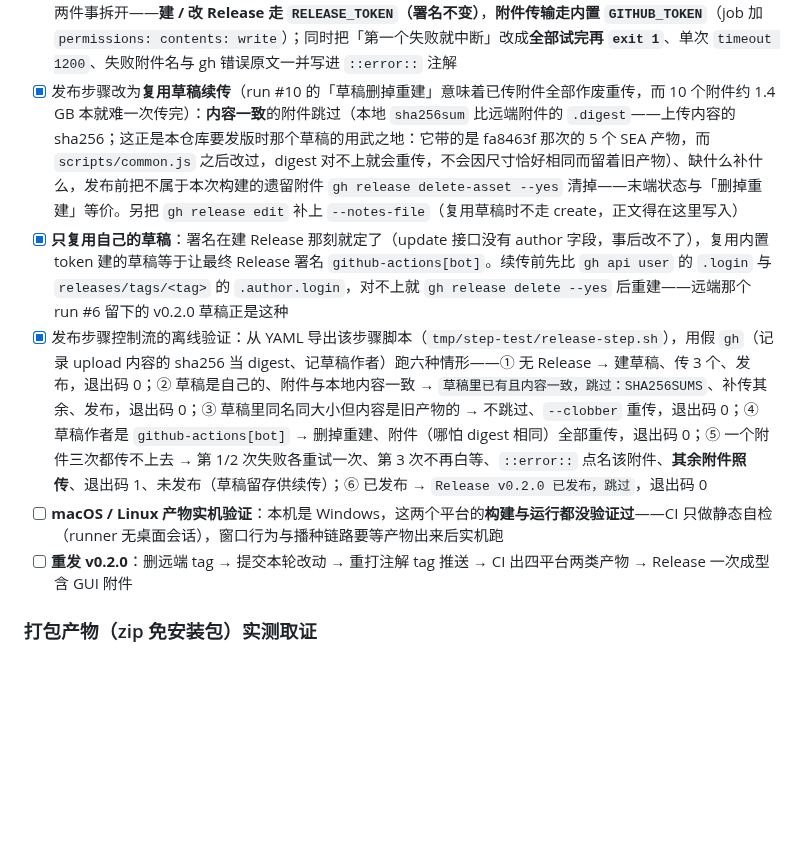
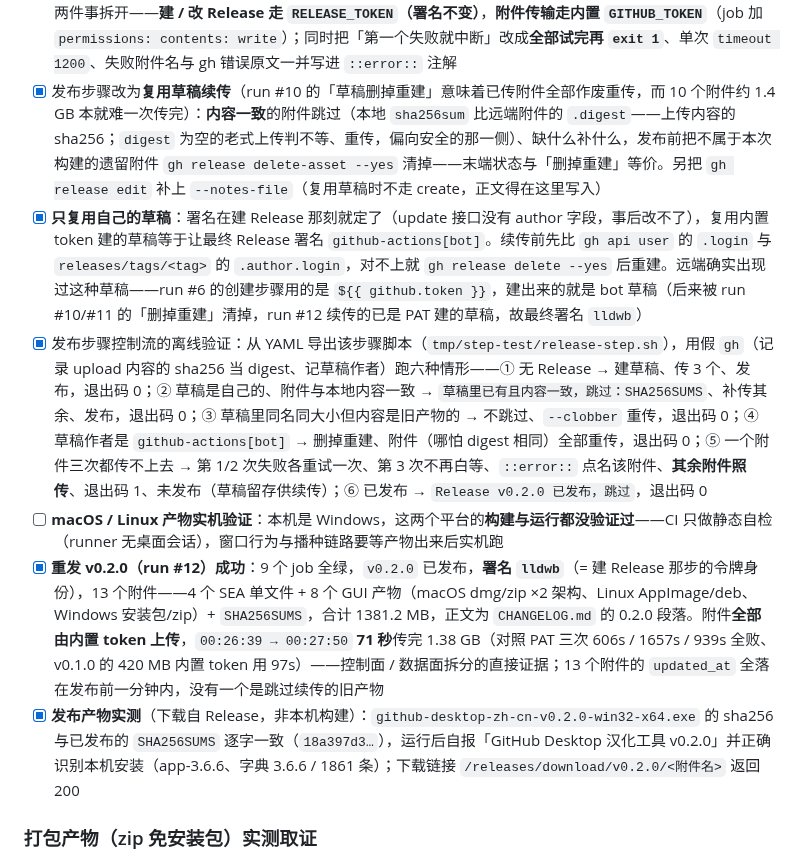
Before and after one commit to lldwb/github-desktop-zh-cn, a Markdown page: docs/gui/tasks.md, the part around the change. GitHub-like rendering; blank space fills up the shorter version.

Commit message:
docs: 记 v0.2.0 发布成功（run #12），并更正一处关于草稿署名的说法
run #12 九个 job 全绿，v0.2.0 已发布、署名 lldwb，13 个附件（4 个 SEA
+ 8 个 GUI 产物 + SHA256SUMS）合计 1381.2 MB，附件全部由内置 token 在
71 秒内传完——控制面 / 数据面拆分的直接证据。

更正 b005e8e 里的一处说法：当时写「远端那个 v0.2.0 草稿正是 bot 建的」，
其实它早被 run #10/#11 的「删掉重建」清掉了。查 fa8463f 的 workflow 确认
run #6 的创建步骤用的是 ${{ github.token }}，bot 草稿确实出现过，但不是
run #12 复用的那个。另补记发布产物实测结果（下载自 Release 的
win32-x64.exe 校验和与 SHA256SUMS 一致、运行自报 v0.2.0）。

```diff
--- a/docs/gui/tasks.md
+++ b/docs/gui/tasks.md
@@ -101,11 +101,12 @@
 - [x] 第二次重发（run #9）9 个 job 全绿，Release 仍未出现：run #6 的创建步骤跑了 606 秒后被取消，而 `gh release create` 是**先建草稿、传完附件才发布**，于是留下一个**草稿版 v0.2.0**（附件还是 fa8463f 那次的 5 个 SEA 产物、署名 `github-actions[bot]`）。草稿对匿名接口不可见（`/releases/tags/v0.2.0` → 404），但发布步骤用写权限 PAT 的 `gh release view` 看得见 → 走「已存在，跳过」→ `创建 Release → success (0s)` 表面成功、实际什么都没发。workflow 改为只对**已发布**的跳过，草稿一律 `gh release delete --yes`（不带 `--cleanup-tag`）后重建（该策略在 run #11 改为**复用草稿续传**，见下）
 - [x] 第三次重发（run #10）八个构建 job **全绿**（`--publish never` 生效），卡在发布 job 的 `创建 Release`：一次性 `gh release create dist/*` 串行传 10 个附件约 1.5 GB，跑 **1657 秒后失败**（对照 v0.1.1 的 5 个附件约 420 MB 只用 8 秒——不是带宽上限，是某条传输卡死/失败，而任一附件失败整条命令作废）。发布步骤改为三步：`gh release create --draft` → 逐个 `gh release upload --clobber`（每个最多 3 次、单次 `timeout 900`）→ 全部成功才 `gh release edit --draft=false`，失败附件名直接落进日志（该版仍是「第一个附件失败即中断、后面 9 个不试」，见 run #11）
 - [x] 第四次重发（run #11）八个构建 job 仍全绿，发布 job 的 `创建 Release` 跑 **939 秒后失败**。关键信息从**匿名可读的注解**拿到（`/check-runs/<id>/annotations`，job 日志要仓库权限才读得到）：`附件 …-v0.2.0-darwin-arm64 连续 3 次上传失败`——而脚本是「第一个附件失败就 `exit 1`」，后面 9 个**连试都没试过**。对照附件上传者字段定位根因：v0.1.0 / v0.1.1 的附件（420 MB）都是**内置 token** 传的、分别只用 97s / 915s；换成 PAT 后三次尝试 606s / 1657s / 939s **全部失败**，且都卡在同一类 107 MB 的单文件产物上。故把两件事拆开——**建 / 改 Release 走 `RELEASE_TOKEN`（署名不变）**，**附件传输走内置 `GITHUB_TOKEN`**（job 加 `permissions: contents: write`）；同时把「第一个失败就中断」改成**全部试完再 `exit 1`**、单次 `timeout 1200`、失败附件名与 gh 错误原文一并写进 `::error::` 注解
-- [x] 发布步骤改为**复用草稿续传**（run #10 的「草稿删掉重建」意味着已传附件全部作废重传，而 10 个附件约 1.4 GB 本就难一次传完）：**内容一致**的附件跳过（本地 `sha256sum` 比远端附件的 `.digest`——上传内容的 sha256；这正是本仓库要发版时那个草稿的用武之地：它带的是 fa8463f 那次的 5 个 SEA 产物，而 `scripts/common.js` 之后改过，digest 对不上就会重传，不会因尺寸恰好相同而留着旧产物）、缺什么补什么，发布前把不属于本次构建的遗留附件 `gh release delete-asset --yes` 清掉——末端状态与「删掉重建」等价。另把 `gh release edit` 补上 `--notes-file`（复用草稿时不走 create，正文得在这里写入）
-- [x] **只复用自己的草稿**：署名在建 Release 那刻就定了（update 接口没有 author 字段，事后改不了），复用内置 token 建的草稿等于让最终 Release 署名 `github-actions[bot]`。续传前先比 `gh api user` 的 `.login` 与 `releases/tags/<tag>` 的 `.author.login`，对不上就 `gh release delete --yes` 后重建——远端那个 run #6 留下的 v0.2.0 草稿正是这种
+- [x] 发布步骤改为**复用草稿续传**（run #10 的「草稿删掉重建」意味着已传附件全部作废重传，而 10 个附件约 1.4 GB 本就难一次传完）：**内容一致**的附件跳过（本地 `sha256sum` 比远端附件的 `.digest`——上传内容的 sha256；`digest` 为空的老式上传判不等、重传，偏向安全的那一侧）、缺什么补什么，发布前把不属于本次构建的遗留附件 `gh release delete-asset --yes` 清掉——末端状态与「删掉重建」等价。另把 `gh release edit` 补上 `--notes-file`（复用草稿时不走 create，正文得在这里写入）
+- [x] **只复用自己的草稿**：署名在建 Release 那刻就定了（update 接口没有 author 字段，事后改不了），复用内置 token 建的草稿等于让最终 Release 署名 `github-actions[bot]`。续传前先比 `gh api user` 的 `.login` 与 `releases/tags/<tag>` 的 `.author.login`，对不上就 `gh release delete --yes` 后重建。远端确实出现过这种草稿——run #6 的创建步骤用的是 `${{ github.token }}`，建出来的就是 bot 草稿（后来被 run #10/#11 的「删掉重建」清掉，run #12 续传的已是 PAT 建的草稿，故最终署名 `lldwb`）
 - [x] 发布步骤控制流的离线验证：从 YAML 导出该步骤脚本（`tmp/step-test/release-step.sh`），用假 `gh`（记录 upload 内容的 sha256 当 digest、记草稿作者）跑六种情形——① 无 Release → 建草稿、传 3 个、发布，退出码 0；② 草稿是自己的、附件与本地内容一致 → `草稿里已有且内容一致，跳过：SHA256SUMS`、补传其余、发布，退出码 0；③ 草稿里同名同大小但内容是旧产物的 → 不跳过、`--clobber` 重传，退出码 0；④ 草稿作者是 `github-actions[bot]` → 删掉重建、附件（哪怕 digest 相同）全部重传，退出码 0；⑤ 一个附件三次都传不上去 → 第 1/2 次失败各重试一次、第 3 次不再白等、`::error::` 点名该附件、**其余附件照传**、退出码 1、未发布（草稿留存供续传）；⑥ 已发布 → `Release v0.2.0 已发布，跳过`，退出码 0
 - [ ] **macOS / Linux 产物实机验证**：本机是 Windows，这两个平台的**构建与运行都没验证过**——CI 只做静态自检（runner 无桌面会话），窗口行为与播种链路要等产物出来后实机跑
-- [ ] **重发 v0.2.0**：删远端 tag → 提交本轮改动 → 重打注解 tag 推送 → CI 出四平台两类产物 → Release 一次成型含 GUI 附件
+- [x] **重发 v0.2.0（run #12）成功**：9 个 job 全绿，`v0.2.0` 已发布，**署名 `lldwb`**（= 建 Release 那步的令牌身份），13 个附件——4 个 SEA 单文件 + 8 个 GUI 产物（macOS dmg/zip ×2 架构、Linux AppImage/deb、Windows 安装包/zip）+ `SHA256SUMS`，合计 1381.2 MB，正文为 `CHANGELOG.md` 的 0.2.0 段落。附件**全部由内置 token 上传**，`00:26:39 → 00:27:50` **71 秒**传完 1.38 GB（对照 PAT 三次 606s / 1657s / 939s 全败、v0.1.0 的 420 MB 内置 token 用 97s）——控制面 / 数据面拆分的直接证据；13 个附件的 `updated_at` 全落在发布前一分钟内，没有一个是跳过续传的旧产物
+- [x] **发布产物实测**（下载自 Release，非本机构建）：`github-desktop-zh-cn-v0.2.0-win32-x64.exe` 的 sha256 与已发布的 `SHA256SUMS` 逐字一致（`18a397d3…`），运行后自报「GitHub Desktop 汉化工具 v0.2.0」并正确识别本机安装（app-3.6.6、字典 3.6.6 / 1861 条）；下载链接 `/releases/download/v0.2.0/<附件名>` 返回 200
 
 ### 打包产物（zip 免安装包）实测取证
 
```
Also changed, not shown: AGENTS.md (+2 -2 lines).
